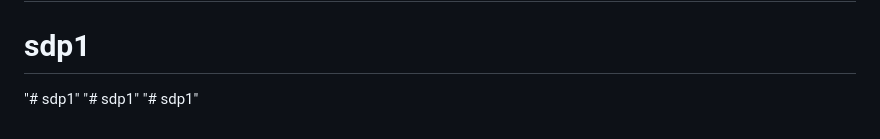
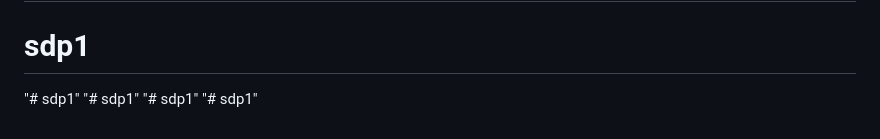
Before and after one commit to manohar884/sdp1, a Markdown page: README.md, the part around the change. Rendered like a GitHub page.

```diff
--- a/README.md
+++ b/README.md
@@ -73,3 +73,4 @@ This section has moved here: [https://facebook.github.io/create-react-app/docs/t
 "# sdp1"
 "# sdp1"
 "# sdp1"
+"# sdp1"
```
